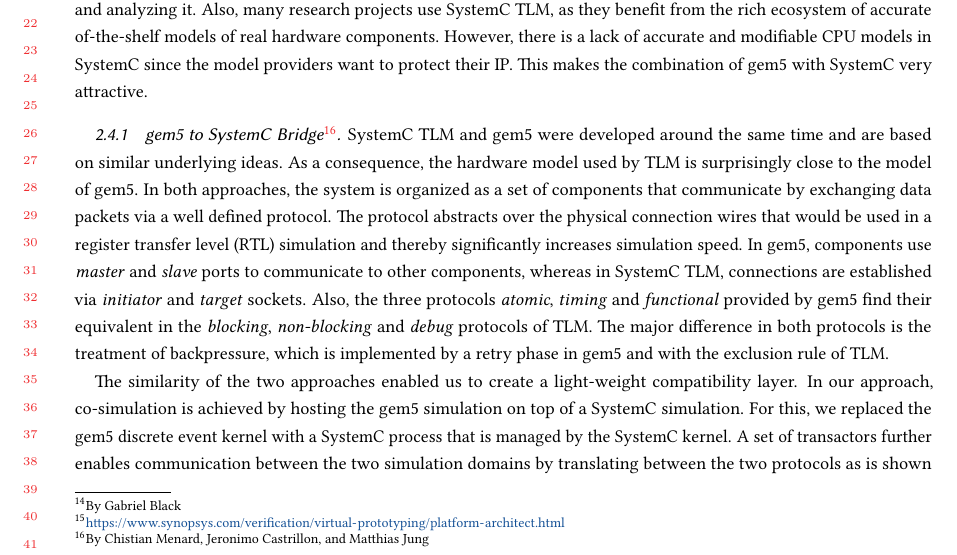
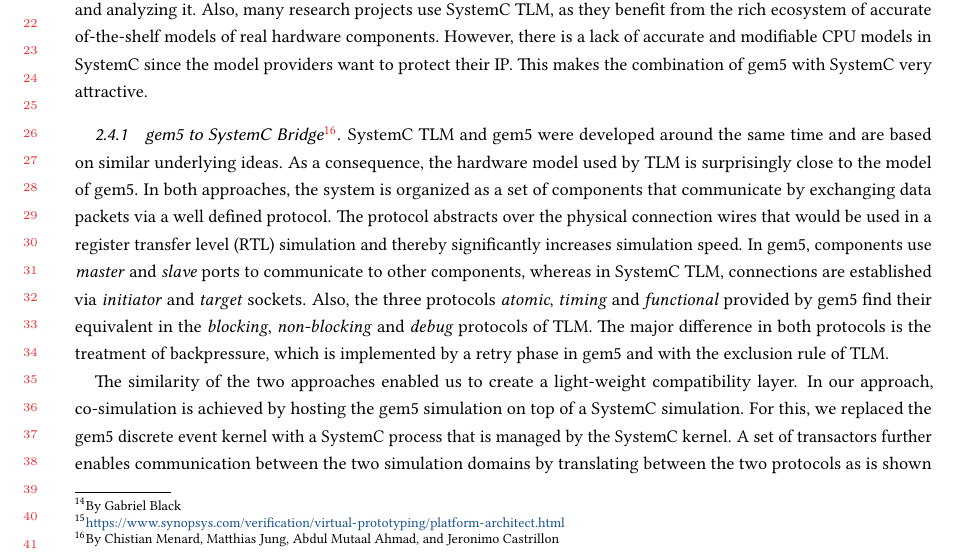
Before and after one commit to darchr/gem5-20-paper, a LaTeX paper (main.tex, which reads changes/systemc-integration.tex): part of page 7 of 21, cut so that both start at the same text. Compiled offline with pdfLaTeX.

Commit message:
Small Changes in SystemC Chapter

```diff
--- a/changes/systemc-integration.tex
+++ b/changes/systemc-integration.tex
@@ -12,7 +12,7 @@
 protect their IP. This makes the combination of gem5 with SystemC very
 attractive.
 
-\subsubsection[gem5 to SystemC Bridge]{gem5 to SystemC Bridge\footnote{By Chistian Menard, Jeronimo Castrillon, and Matthias Jung}}
+\subsubsection[gem5 to SystemC Bridge]{gem5 to SystemC Bridge\footnote{By Chistian Menard, Matthias Jung, Abdul Mutaal Ahmad, and Jeronimo Castrillon}}
 
 SystemC TLM and gem5 were developed around the same time and are based on
 similar underlying ideas. As a consequence, the hardware model used by TLM is
```
